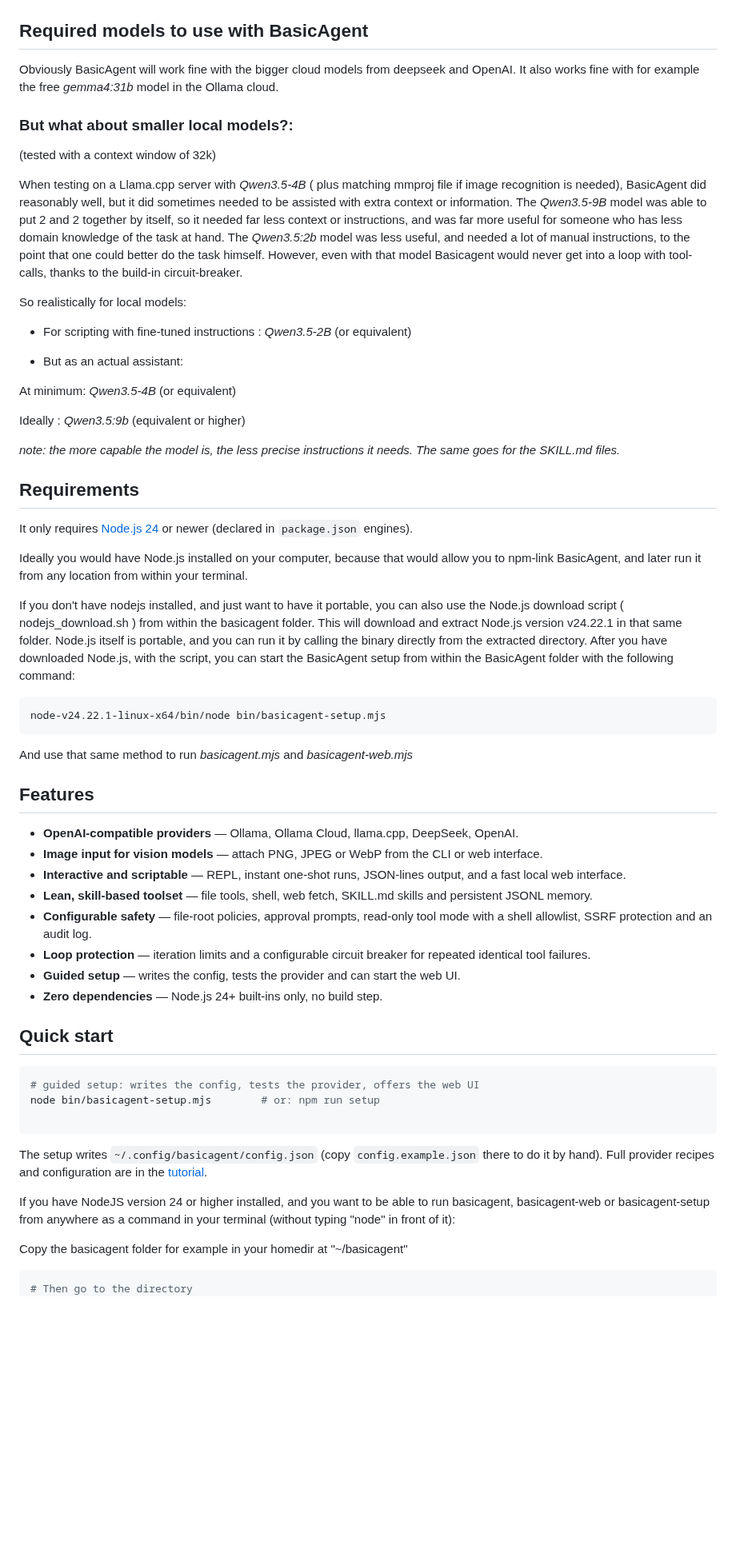
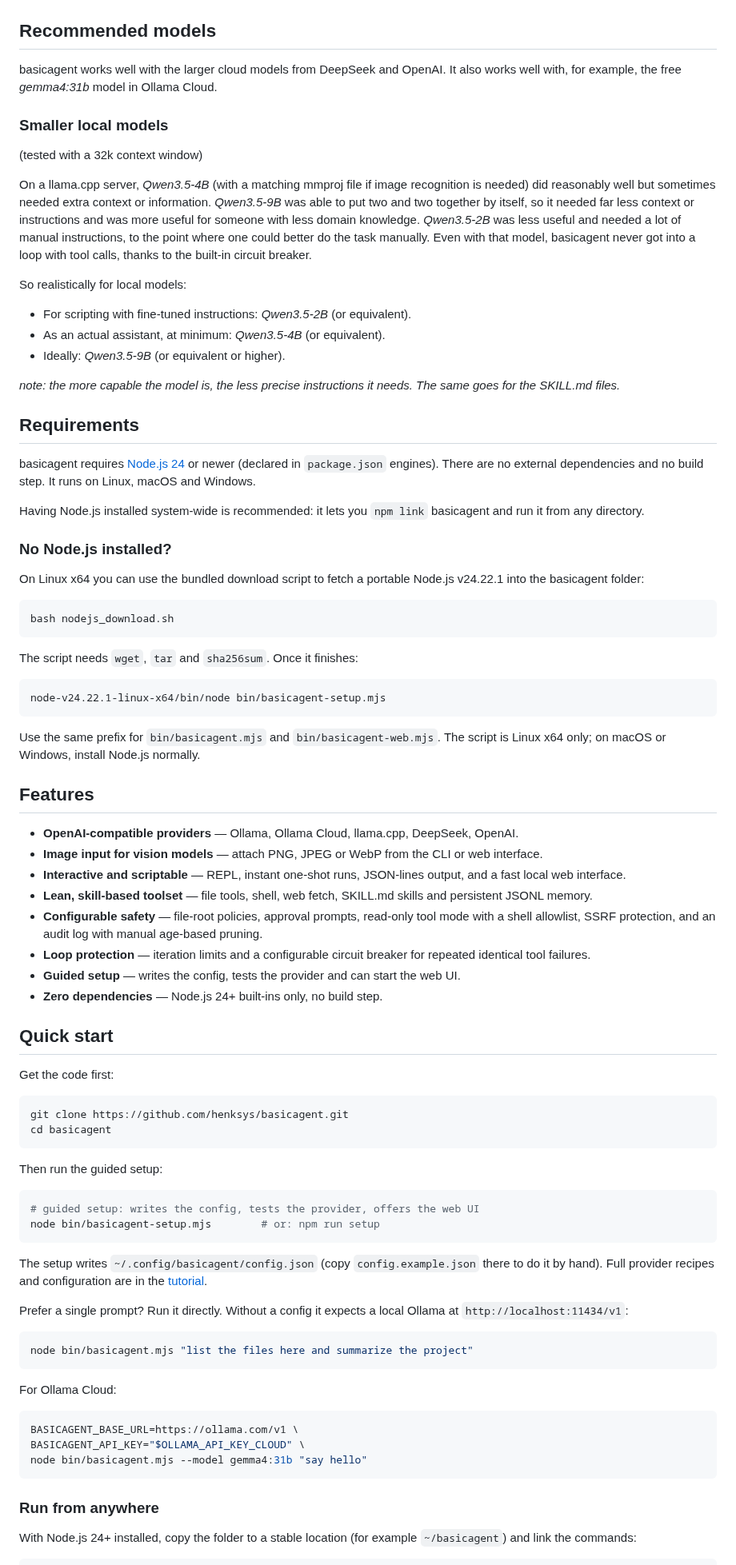
Before and after one commit to henksys/basicagent, a Markdown page: README.md, the part around one of its changes. Shown at 80% size. Drawn GitHub-style; blank space fills up the shorter version.

Commit message:
docs: add installation, upgrade and CLI guidance

````diff
--- a/README.md
+++ b/README.md
@@ -36,25 +35,30 @@ calls from looping.
   <img src="screenshots/basicagent-webinterface.jpg" alt="Application Screenshot" width="800">
 </p>
 
-## Required models to use with BasicAgent
+## Recommended models
 
-Obviously BasicAgent will work fine with the bigger cloud models from deepseek and OpenAI. It also works fine with for example the free *gemma4:31b* model in the Ollama cloud.
+basicagent works well with the larger cloud models from DeepSeek and OpenAI.
+It also works well with, for example, the free *gemma4:31b* model in Ollama
+Cloud.
 
-### But what about smaller local models?:
+### Smaller local models
 
-(tested with a context window of 32k)
+(tested with a 32k context window)
 
-When testing on a Llama.cpp server with *Qwen3.5-4B* ( plus matching mmproj file if image recognition is needed), BasicAgent did reasonably well, but it did sometimes needed to be assisted with extra context or information.  The *Qwen3.5-9B* model was able to put 2 and 2 together by itself, so it needed far less context or instructions, and was far more useful for someone who has less domain knowledge of the task at hand. The *Qwen3.5:2b* model was less useful, and needed a lot of manual instructions, to the point that one could better do the task himself. However, even with that model Basicagent would never get into a loop with tool-calls, thanks to the build-in circuit-breaker.
+On a llama.cpp server, *Qwen3.5-4B* (with a matching mmproj file if image
+recognition is needed) did reasonably well but sometimes needed extra context
+or information. *Qwen3.5-9B* was able to put two and two together by itself,
+so it needed far less context or instructions and was more useful for someone
+with less domain knowledge. *Qwen3.5-2B* was less useful and needed a lot of
+manual instructions, to the point where one could better do the task manually.
+Even with that model, basicagent never got into a loop with tool calls, thanks
+to the built-in circuit breaker.
 
 So realistically for local models:
 
-- For scripting with fine-tuned instructions : *Qwen3.5-2B* (or equivalent)
-
-- But as an actual assistant:
-
-At minimum: *Qwen3.5-4B* (or equivalent)
-
-Ideally   : *Qwen3.5:9b* (equivalent or higher)
+- For scripting with fine-tuned instructions: *Qwen3.5-2B* (or equivalent).
+- As an actual assistant, at minimum: *Qwen3.5-4B* (or equivalent).
+- Ideally: *Qwen3.5-9B* (or equivalent or higher).
 
 *note: the more capable the model is, the less precise instructions it needs. The same goes for the SKILL.md files.*
 
@@ -62,17 +66,30 @@ Ideally   : *Qwen3.5:9b* (equivalent or higher)
 
 ## Requirements
 
-It only requires [Node.js 24](https://nodejs.org/en/about/previous-releases) or newer (declared in `package.json` engines).
+basicagent requires [Node.js 24](https://nodejs.org/en/about/previous-releases)
+or newer (declared in `package.json` engines). There are no external
+dependencies and no build step. It runs on Linux, macOS and Windows.
 
-Ideally you would have Node.js installed on your computer, because that would allow you to npm-link BasicAgent, and later run it from any location from within your terminal.
+Having Node.js installed system-wide is recommended: it lets you `npm link`
+basicagent and run it from any directory.
 
-If you don't have nodejs installed, and just want to have it portable, you can also use the Node.js download script ( nodejs_download.sh ) from within the basicagent folder. This will download and extract Node.js version v24.22.1 in that same folder. Node.js itself is portable, and you can run it by calling the binary directly from the extracted directory. After you have downloaded Node.js, with the script, you can start the BasicAgent setup from within the BasicAgent folder with the following command:
+### No Node.js installed?
 
+On Linux x64 you can use the bundled download script to fetch a portable
+Node.js v24.22.1 into the basicagent folder:
+
+```sh
+bash nodejs_download.sh
 ```
+
+The script needs `wget`, `tar` and `sha256sum`. Once it finishes:
+
+```sh
 node-v24.22.1-linux-x64/bin/node bin/basicagent-setup.mjs
 ```
 
-And use that same method to run *basicagent.mjs* and *basicagent-web.mjs*
+Use the same prefix for `bin/basicagent.mjs` and `bin/basicagent-web.mjs`.
+The script is Linux x64 only; on macOS or Windows, install Node.js normally.
 
 
 ## Features
@@ -81,27 +98,50 @@ And use that same method to run *basicagent.mjs* and *basicagent-web.mjs*
 - **Image input for vision models** — attach PNG, JPEG or WebP from the CLI or web interface.
 - **Interactive and scriptable** — REPL, instant one-shot runs, JSON-lines output, and a fast local web interface.
 - **Lean, skill-based toolset** — file tools, shell, web fetch, SKILL.md skills and persistent JSONL memory.
-- **Configurable safety** — file-root policies, approval prompts, read-only tool mode with a shell allowlist, SSRF protection and an audit log.
+- **Configurable safety** — file-root policies, approval prompts, read-only tool mode with a shell allowlist, SSRF protection, and an audit log with manual age-based pruning.
 - **Loop protection** — iteration limits and a configurable circuit breaker for repeated identical tool failures.
 - **Guided setup** — writes the config, tests the provider and can start the web UI.
 - **Zero dependencies** — Node.js 24+ built-ins only, no build step.
 
 ## Quick start
 
+Get the code first:
+
+```sh
+git clone https://github.com/henksys/basicagent.git
+cd basicagent
+```
+
+Then run the guided setup:
+
 ```sh
 # guided setup: writes the config, tests the provider, offers the web UI
 node bin/basicagent-setup.mjs        # or: npm run setup
-
 ```
 
 The setup writes `~/.config/basicagent/config.json` (copy
 `config.example.json` there to do it by hand). Full provider recipes and
 configuration are in the [tutorial](docs/TUTORIAL.md).
 
-If you have NodeJS version 24 or higher installed, and you want to be able to run basicagent, basicagent-web or basicagent-setup from anywhere as a command in your terminal (without typing "node" in front of it):
-
-Copy the basicagent folder for example in your homedir at "~/basicagent"
+Prefer a single prompt? Run it directly. Without a config it expects a local
+Ollama at `http://localhost:11434/v1`:
 
 ```sh
-# Then go to the directory
+node bin/basicagent.mjs "list the files here and summarize the project"
+```
+
+For Ollama Cloud:
+
+```sh
+BASICAGENT_BASE_URL=https://ollama.com/v1 \
+BASICAGENT_API_KEY="$OLLAMA_API_KEY_CLOUD" \
+node bin/basicagent.mjs --model gemma4:31b "say hello"
+```
+
+### Run from anywhere
+
+With Node.js 24+ installed, copy the folder to a stable location (for example
+`~/basicagent`) and link the commands:
+
+```sh
 cd ~/basicagent
````
Also changed, not shown: other parts of README.md (+33 -17 lines).
